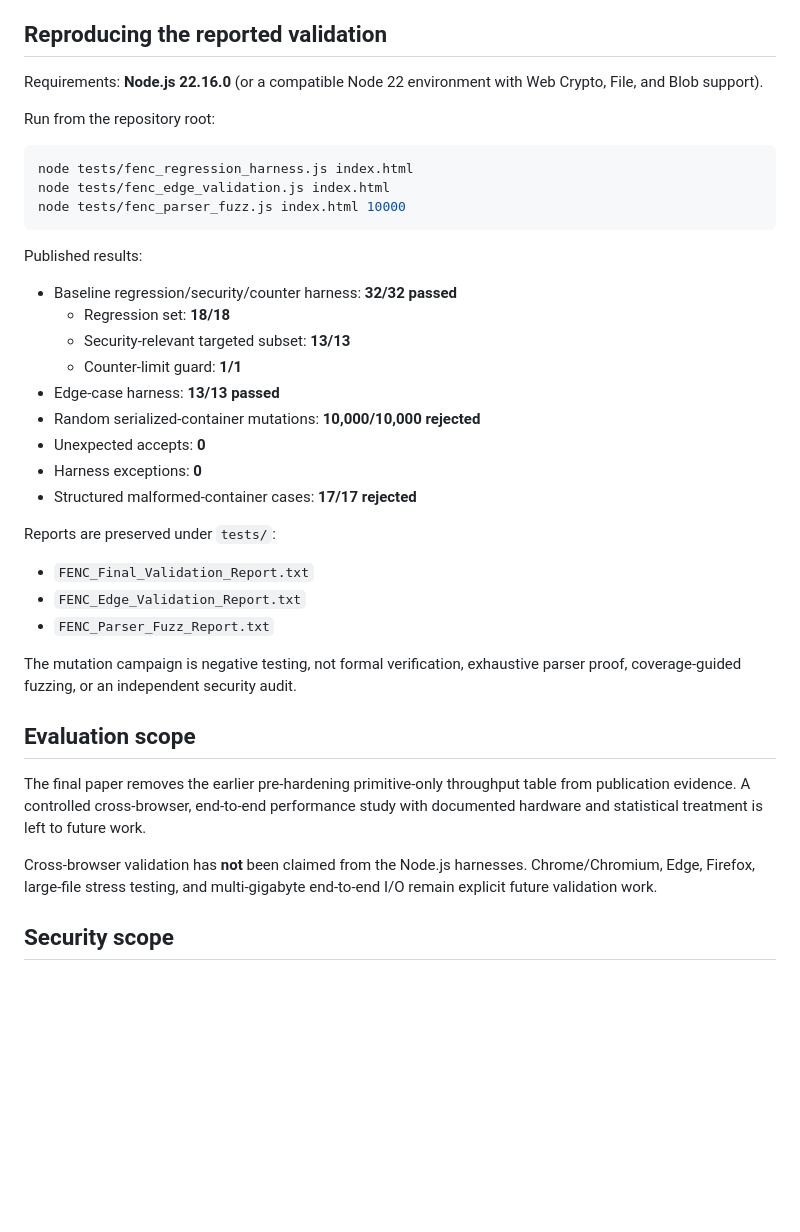
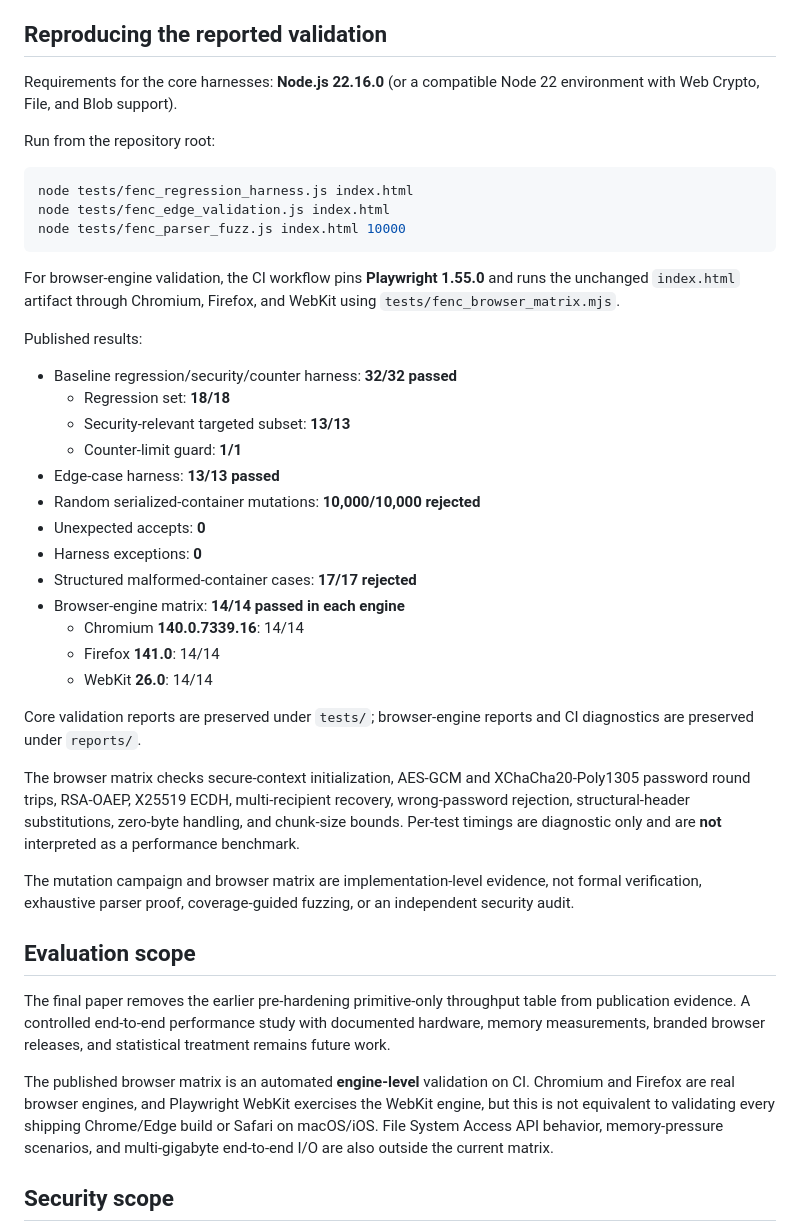
Before and after one commit to omar-zeyane/FENC, a Markdown page: README.md, the part around the change. Drawn GitHub-style; blank space fills up the shorter version.

Commit message:
Document browser-engine validation results

````diff
--- a/README.md
+++ b/README.md
@@ -40,7 +40,7 @@ Nonce uniqueness is scoped to a content-key domain. FENC establishes fresh file-
 
 ## Reproducing the reported validation
 
-Requirements: **Node.js 22.16.0** (or a compatible Node 22 environment with Web Crypto, File, and Blob support).
+Requirements for the core harnesses: **Node.js 22.16.0** (or a compatible Node 22 environment with Web Crypto, File, and Blob support).
 
 Run from the repository root:
 
@@ -49,6 +49,8 @@ node tests/fenc_regression_harness.js index.html
 node tests/fenc_edge_validation.js index.html
 node tests/fenc_parser_fuzz.js index.html 10000
 ```
+
+For browser-engine validation, the CI workflow pins **Playwright 1.55.0** and runs the unchanged `index.html` artifact through Chromium, Firefox, and WebKit using `tests/fenc_browser_matrix.mjs`.
 
 Published results:
 
@@ -61,19 +63,22 @@ Published results:
 - Unexpected accepts: **0**
 - Harness exceptions: **0**
 - Structured malformed-container cases: **17/17 rejected**
+- Browser-engine matrix: **14/14 passed in each engine**
+  - Chromium **140.0.7339.16**: 14/14
+  - Firefox **141.0**: 14/14
+  - WebKit **26.0**: 14/14
 
-Reports are preserved under `tests/`:
-- `FENC_Final_Validation_Report.txt`
-- `FENC_Edge_Validation_Report.txt`
-- `FENC_Parser_Fuzz_Report.txt`
+Core validation reports are preserved under `tests/`; browser-engine reports and CI diagnostics are preserved under `reports/`.
 
-The mutation campaign is negative testing, not formal verification, exhaustive parser proof, coverage-guided fuzzing, or an independent security audit.
+The browser matrix checks secure-context initialization, AES-GCM and XChaCha20-Poly1305 password round trips, RSA-OAEP, X25519 ECDH, multi-recipient recovery, wrong-password rejection, structural-header substitutions, zero-byte handling, and chunk-size bounds. Per-test timings are diagnostic only and are **not** interpreted as a performance benchmark.
+
+The mutation campaign and browser matrix are implementation-level evidence, not formal verification, exhaustive parser proof, coverage-guided fuzzing, or an independent security audit.
 
 ## Evaluation scope
 
-The final paper removes the earlier pre-hardening primitive-only throughput table from publication evidence. A controlled cross-browser, end-to-end performance study with documented hardware and statistical treatment is left to future work.
+The final paper removes the earlier pre-hardening primitive-only throughput table from publication evidence. A controlled end-to-end performance study with documented hardware, memory measurements, branded browser releases, and statistical treatment remains future work.
 
-Cross-browser validation has **not** been claimed from the Node.js harnesses. Chrome/Chromium, Edge, Firefox, large-file stress testing, and multi-gigabyte end-to-end I/O remain explicit future validation work.
+The published browser matrix is an automated **engine-level** validation on CI. Chromium and Firefox are real browser engines, and Playwright WebKit exercises the WebKit engine, but this is not equivalent to validating every shipping Chrome/Edge build or Safari on macOS/iOS. File System Access API behavior, memory-pressure scenarios, and multi-gigabyte end-to-end I/O are also outside the current matrix.
 
 ## Security scope
 
````
